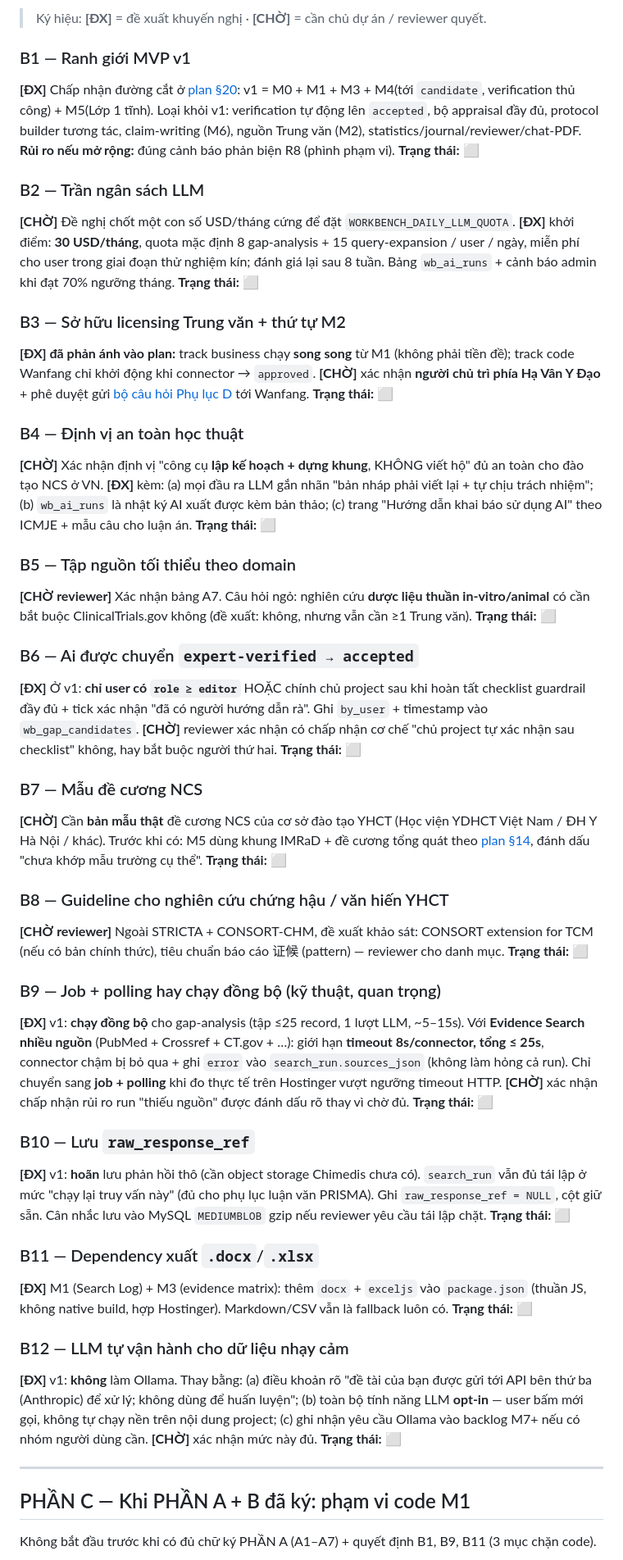
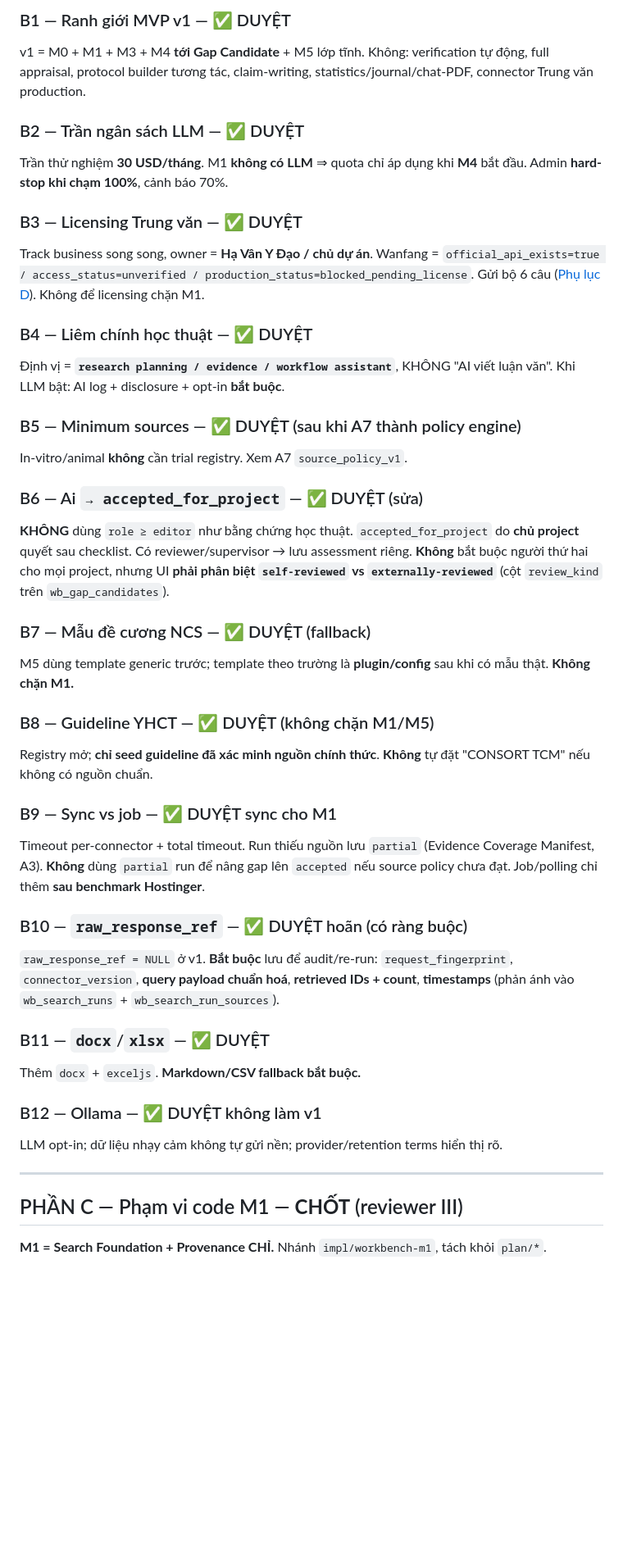
Before and after one commit to tmh2388/chimedis-home, a Markdown page: docs/research-workbench-M0-architecture-freeze.md, the part around one of its changes. Shown at 82% size. Rendered like a GitHub page; blank space fills up the shorter version.

```diff
--- a/docs/research-workbench-M0-architecture-freeze.md
+++ b/docs/research-workbench-M0-architecture-freeze.md
@@ -116,46 +133,43 @@ Schema `wb_guideline_registry` ([plan Phụ lục B](research-workbench-plan.md#
 
-> Ký hiệu: **[ĐX]** = đề xuất khuyến nghị · **[CHỜ]** = cần chủ dự án / reviewer quyết.
+### B1 — Ranh giới MVP v1 — ✅ DUYỆT
+v1 = M0 + M1 + M3 + M4 **tới Gap Candidate** + M5 lớp tĩnh. Không: verification tự động, full appraisal, protocol builder tương tác, claim-writing, statistics/journal/chat-PDF, connector Trung văn production.
 
-### B1 — Ranh giới MVP v1
-**[ĐX]** Chấp nhận đường cắt ở [plan §20](research-workbench-plan.md#20-ranh-giới-mvp-v1-đề-xuất): v1 = M0 + M1 + M3 + M4(tới `candidate`, verification thủ công) + M5(Lớp 1 tĩnh). Loại khỏi v1: verification tự động lên `accepted`, bộ appraisal đầy đủ, protocol builder tương tác, claim-writing (M6), nguồn Trung văn (M2), statistics/journal/reviewer/chat-PDF.
-**Rủi ro nếu mở rộng:** đúng cảnh báo phản biện R8 (phình phạm vi). **Trạng thái:** ⬜
+### B2 — Trần ngân sách LLM — ✅ DUYỆT
+Trần thử nghiệm **30 USD/tháng**. M1 **không có LLM** ⇒ quota chỉ áp dụng khi **M4** bắt đầu. Admin **hard-stop khi chạm 100%**, cảnh báo 70%.
 
-### B2 — Trần ngân sách LLM
-**[CHỜ]** Đề nghị chốt một con số USD/tháng cứng để đặt `WORKBENCH_DAILY_LLM_QUOTA`. **[ĐX]** khởi điểm: **30 USD/tháng**, quota mặc định 8 gap-analysis + 15 query-expansion / user / ngày, miễn phí cho user trong giai đoạn thử nghiệm kín; đánh giá lại sau 8 tuần. Bảng `wb_ai_runs` + cảnh báo admin khi đạt 70% ngưỡng tháng. **Trạng thái:** ⬜
+### B3 — Licensing Trung văn — ✅ DUYỆT
+Track business song song, owner = **Hạ Vân Y Đạo / chủ dự án**. Wanfang = `official_api_exists=true / access_status=unverified / production_status=blocked_pending_license`. Gửi bộ 6 câu ([Phụ lục D](research-workbench-plan.md#26-phụ-lục-d-bộ-câu-hỏi-licensing-wanfang)). Không để licensing chặn M1.
 
-### B3 — Sở hữu licensing Trung văn + thứ tự M2
-**[ĐX] đã phản ánh vào plan:** track business chạy **song song** từ M1 (không phải tiền đề); track code Wanfang chỉ khởi động khi connector → `approved`. **[CHỜ]** xác nhận **người chủ trì phía Hạ Vân Y Đạo** + phê duyệt gửi [bộ câu hỏi Phụ lục D](research-workbench-plan.md#26-phụ-lục-d-bộ-câu-hỏi-licensing-wanfang) tới Wanfang. **Trạng thái:** ⬜
+### B4 — Liêm chính học thuật — ✅ DUYỆT
+Định vị = **`research planning / evidence / workflow assistant`**, KHÔNG "AI viết luận văn". Khi LLM bật: AI log + disclosure + opt-in **bắt buộc**.
 
-### B4 — Định vị an toàn học thuật
-**[CHỜ]** Xác nhận định vị "công cụ **lập kế hoạch + dựng khung**, KHÔNG viết hộ" đủ an toàn cho đào tạo NCS ở VN. **[ĐX]** kèm: (a) mọi đầu ra LLM gắn nhãn "bản nháp phải viết lại + tự chịu trách nhiệm"; (b) `wb_ai_runs` là nhật ký AI xuất được kèm bản thảo; (c) trang "Hướng dẫn khai báo sử dụng AI" theo ICMJE + mẫu câu cho luận án. **Trạng thái:** ⬜
+### B5 — Minimum sources — ✅ DUYỆT (sau khi A7 thành policy engine)
+In-vitro/animal **không** cần trial registry. Xem A7 `source_policy_v1`.
 
-### B5 — Tập nguồn tối thiểu theo domain
-**[CHỜ reviewer]** Xác nhận bảng A7. Câu hỏi ngỏ: nghiên cứu **dược liệu thuần in-vitro/animal** có cần bắt buộc ClinicalTrials.gov không (đề xuất: không, nhưng vẫn cần ≥1 Trung văn). **Trạng thái:** ⬜
+### B6 — Ai `→ accepted_for_project` — ✅ DUYỆT (sửa)
+**KHÔNG** dùng `role ≥ editor` như bằng chứng học thuật. `accepted_for_project` do **chủ project** quyết sau checklist. Có reviewer/supervisor → lưu assessment riêng. **Không** bắt buộc người thứ hai cho mọi project, nhưng UI **phải phân biệt `self-reviewed` vs `externally-reviewed`** (cột `review_kind` trên `wb_gap_candidates`).
 
-### B6 — Ai được chuyển `expert-verified → accepted`
-**[ĐX]** Ở v1: **chỉ user có `role ≥ editor`** HOẶC chính chủ project sau khi hoàn tất checklist guardrail đầy đủ + tick xác nhận "đã có người hướng dẫn rà". Ghi `by_user` + timestamp vào `wb_gap_candidates`. **[CHỜ]** reviewer xác nhận có chấp nhận cơ chế "chủ project tự xác nhận sau checklist" không, hay bắt buộc người thứ hai. **Trạng thái:** ⬜
+### B7 — Mẫu đề cương NCS — ✅ DUYỆT (fallback)
+M5 dùng template generic trước; template theo trường là **plugin/config** sau khi có mẫu thật. **Không chặn M1.**
 
-### B7 — Mẫu đề cương NCS
-**[CHỜ]** Cần **bản mẫu thật** đề cương NCS của cơ sở đào tạo YHCT (Học viện YDHCT Việt Nam / ĐH Y Hà Nội / khác). Trước khi có: M5 dùng khung IMRaD + đề cương tổng quát theo [plan §14](research-workbench-plan.md#14-trụ-cột-b--bộ-khung-soạn-thảo-điều-chỉnh), đánh dấu "chưa khớp mẫu trường cụ thể". **Trạng thái:** ⬜
+### B8 — Guideline YHCT — ✅ DUYỆT (không chặn M1/M5)
+Registry mở; **chỉ seed guideline đã xác minh nguồn chính thức**. **Không** tự đặt "CONSORT TCM" nếu không có nguồn chuẩn.
 
-### B8 — Guideline cho nghiên cứu chứng hậu / văn hiến YHCT
-**[CHỜ reviewer]** Ngoài STRICTA + CONSORT-CHM, đề xuất khảo sát: CONSORT extension for TCM (nếu có bản chính thức), tiêu chuẩn báo cáo 证候 (pattern) — reviewer cho danh mục. **Trạng thái:** ⬜
+### B9 — Sync vs job — ✅ DUYỆT sync cho M1
+Timeout per-connector + total timeout. Run thiếu nguồn lưu `partial` (Evidence Coverage Manifest, A3). **Không** dùng `partial` run để nâng gap lên `accepted` nếu source policy chưa đạt. Job/polling chỉ thêm **sau benchmark Hostinger**.
 
-### B9 — Job + polling hay chạy đồng bộ (kỹ thuật, quan trọng)
-**[ĐX]** v1: **chạy đồng bộ** cho gap-analysis (tập ≤25 record, 1 lượt LLM, ~5–15s). Với **Evidence Search nhiều nguồn** (PubMed + Crossref + CT.gov + …): giới hạn **timeout 8s/connector, tổng ≤ 25s**, connector chậm bị bỏ qua + ghi `error` vào `search_run.sources_json` (không làm hỏng cả run). Chỉ chuyển sang **job + polling** khi đo thực tế trên Hostinger vượt ngưỡng timeout HTTP. **[CHỜ]** xác nhận chấp nhận rủi ro run "thiếu nguồn" được đánh dấu rõ thay vì chờ đủ. **Trạng thái:** ⬜
+### B10 — `raw_response_ref` — ✅ DUYỆT hoãn (có ràng buộc)
+`raw_response_ref = NULL` ở v1. **Bắt buộc** lưu để audit/re-run: `request_fingerprint`, `connector_version`, **query payload chuẩn hoá**, **retrieved IDs + count**, **timestamps** (phản ánh vào `wb_search_runs` + `wb_search_run_sources`).
 
-### B10 — Lưu `raw_response_ref`
-**[ĐX]** v1: **hoãn** lưu phản hồi thô (cần object storage Chimedis chưa có). `search_run` vẫn đủ tái lập ở mức "chạy lại truy vấn này" (đủ cho phụ lục luận văn PRISMA). Ghi `raw_response_ref = NULL`, cột giữ sẵn. Cân nhắc lưu vào MySQL `MEDIUMBLOB` gzip nếu reviewer yêu cầu tái lập chặt. **Trạng thái:** ⬜
+### B11 — `docx`/`xlsx` — ✅ DUYỆT
+Thêm `docx` + `exceljs`. **Markdown/CSV fallback bắt buộc.**
 
-### B11 — Dependency xuất `.docx`/`.xlsx`
-**[ĐX]** M1 (Search Log) + M3 (evidence matrix): thêm `docx` + `exceljs` vào `package.json` (thuần JS, không native build, hợp Hostinger). Markdown/CSV vẫn là fallback luôn có. **Trạng thái:** ⬜
-
-### B12 — LLM tự vận hành cho dữ liệu nhạy cảm
-**[ĐX]** v1: **không** làm Ollama. Thay bằng: (a) điều khoản rõ "đề tài của bạn được gửi tới API bên thứ ba (Anthropic) để xử lý; không dùng để huấn luyện"; (b) toàn bộ tính năng LLM **opt-in** — user bấm mới gọi, không tự chạy nền trên nội dung project; (c) ghi nhận yêu cầu Ollama vào backlog M7+ nếu có nhóm người dùng cần. **[CHỜ]** xác nhận mức này đủ. **Trạng thái:** ⬜
+### B12 — Ollama — ✅ DUYỆT không làm v1
+LLM opt-in; dữ liệu nhạy cảm không tự gửi nền; provider/retention terms hiển thị rõ.
 
 ---
 
-## PHẦN C — Khi PHẦN A + B đã ký: phạm vi code M1
+## PHẦN C — Phạm vi code M1 — **CHỐT** (reviewer III)
 
-Không bắt đầu trước khi có đủ chữ ký PHẦN A (A1–A7) + quyết định B1, B9, B11 (3 mục chặn code).
+**M1 = Search Foundation + Provenance CHỈ.** Nhánh `impl/workbench-m1`, tách khỏi `plan/*`.
 
```
Also changed, not shown: other parts of docs/research-workbench-M0-architecture-freeze.md (+67 -40 lines).
